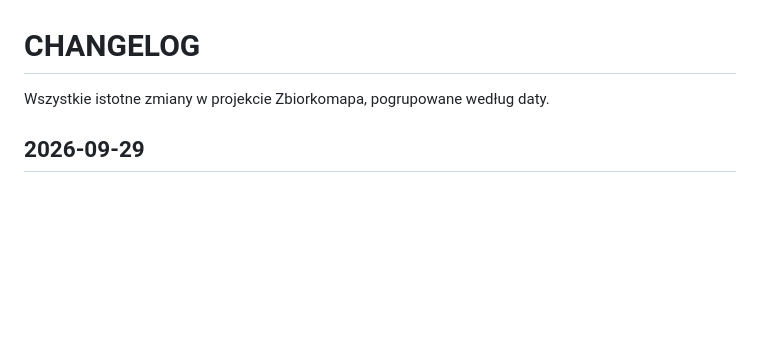
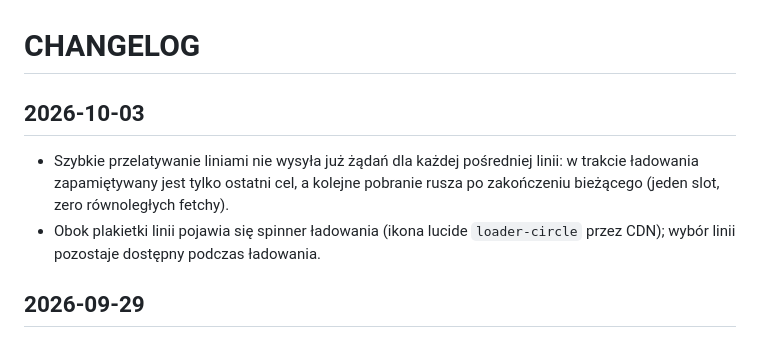
Before and after one commit to danielmroczek/zbiorkomapa, a Markdown page: CHANGELOG.md, the part around the change. Drawn GitHub-style; blank space fills up the shorter version.

Commit message:
docs: changelog for one-slot route loading and spinner

```diff
--- a/CHANGELOG.md
+++ b/CHANGELOG.md
@@ -1,6 +1,9 @@
 # CHANGELOG
 
-Wszystkie istotne zmiany w projekcie Zbiorkomapa, pogrupowane według daty.
+## 2026-10-03
+
+- Szybkie przelatywanie liniami nie wysyła już żądań dla każdej pośredniej linii: w trakcie ładowania zapamiętywany jest tylko ostatni cel, a kolejne pobranie rusza po zakończeniu bieżącego (jeden slot, zero równoległych fetchy).
+- Obok plakietki linii pojawia się spinner ładowania (ikona lucide `loader-circle` przez CDN); wybór linii pozostaje dostępny podczas ładowania.
 
 ## 2026-09-29
 
```
